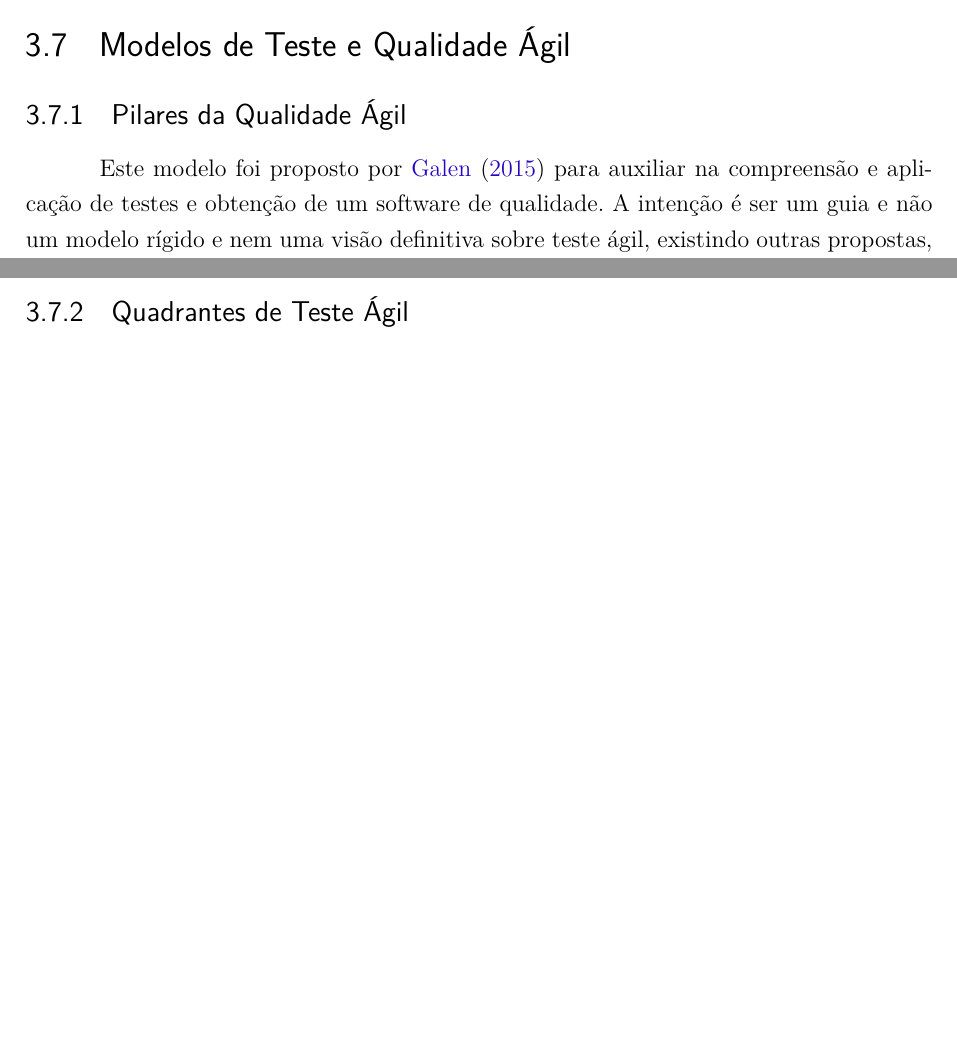
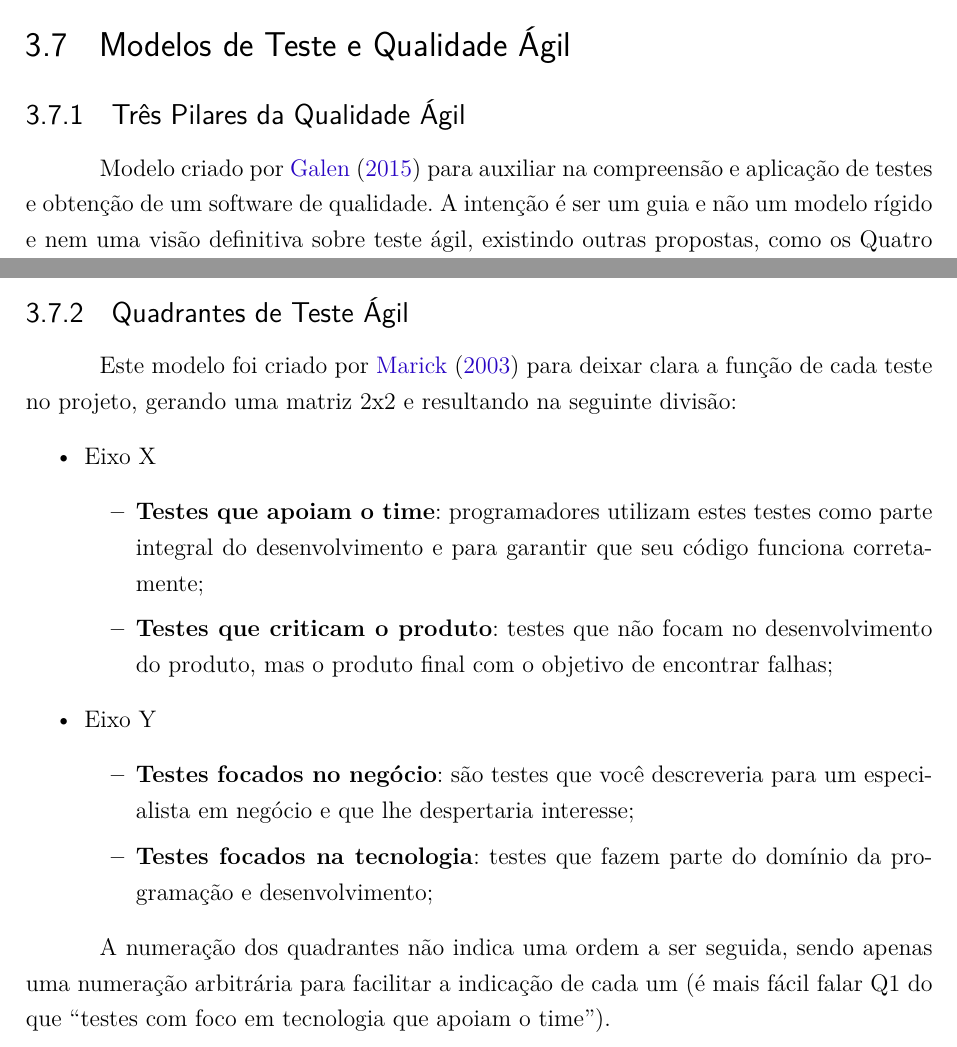
Before and after one commit to andreibosco/TIP8416-engenharia_de_software, a LaTeX thesis (abntex2-modelo-trabalho-academico.tex): two parts of pages 38 and 43 of 47 before the commit and two parts of pages 38 and 43 of 48 after it, joined at a grey line, cut so that both start at the same text, the shorter picture padded with empty space. Compiled offline with pdfLaTeX.

Commit message:
Updates from ShareLaTeX

```diff
--- a/abntex2-modelo-trabalho-academico.tex
+++ b/abntex2-modelo-trabalho-academico.tex
@@ -1006,8 +1006,10 @@ Todos os membros da equipe devem ser capaz de realizar qualquer tarefa do projet
 % ----------------------------------------------------------
 \section{Modelos de Teste e Qualidade Ágil}
 
-\subsection{Pilares da Qualidade Ágil}
-Este modelo foi proposto por \citeonline{galen2015} para auxiliar na compreensão e aplicação de testes e obtenção de um software de qualidade. A intenção é ser um guia e não um modelo rígido e nem uma visão definitiva sobre teste ágil, existindo outras propostas, como os Quatro Quadrantes do Teste Ágil (\emph{4 Quadrants of Agile Testing}) de \citeonline{crispin2009}, apresentando na \autoref{quatro-quadrantes}. Galen o criou ao perceber que apesar de equipes terem ``vestido a camisa'' de testes, e estarem criando testes automatizados e realizando integração contínua, elas tinham grande dificuldade em definir as histórias do usuários e definir claramente quando uma funcionalidade estava concluída. Ou seja, a proposta do modelo é balancear o lado técnico (primeiro pilar), o lado da prática de teste (segundo pilar), e o lado das práticas inter-funcionais de equipe (terceiro pilar), com os três pilares se apoiando em valores gerais, como o da equipe coesa, apresentado anteriormente na \autoref{time-coeso}. Veja a \autoref{fig:three-pillars} para ter uma visão geral do modelo.
+\subsection{Três Pilares da Qualidade Ágil}
+Modelo criado por \citeonline{galen2015} para auxiliar na compreensão e aplicação de testes e obtenção de um software de qualidade. A intenção é ser um guia e não um modelo rígido e nem uma visão definitiva sobre teste ágil, existindo outras propostas, como os Quatro Quadrantes do Teste Ágil (\emph{4 Quadrants of Agile Testing}) de \citeonline{crispin2009}, apresentando na \autoref{quatro-quadrantes}.
+
+Galen o criou ao perceber que apesar de equipes terem ``vestido a camisa'' de testes, e estarem criando testes automatizados e realizando integração contínua, elas tinham grande dificuldade em definir as histórias do usuários e definir claramente quando uma funcionalidade estava concluída. Ou seja, a proposta do modelo é balancear o lado técnico (primeiro pilar), o lado da prática de teste (segundo pilar), e o lado das práticas inter-funcionais de equipe (terceiro pilar), com os três pilares se apoiando em valores gerais, como o da equipe coesa, apresentado anteriormente na \autoref{time-coeso}. Veja a \autoref{fig:three-pillars} para ter uma visão geral do modelo.
 
 \begin{figure}[H]
     \centering
@@ -1126,6 +1150,23 @@ Ele aborda os seguintes pontos:
 \subsection{Quadrantes de Teste Ágil}
 \label{quatro-quadrantes}
 
+Este modelo foi criado por \citeonline{marick2003} para deixar clara a função de cada teste no projeto, gerando uma matriz 2x2 e resultando na seguinte divisão:
+\begin{itemize}
+    \item Eixo X
+    \begin{itemize}
+        \item \textbf{Testes que apoiam o time}: programadores utilizam estes testes como parte integral do desenvolvimento e para garantir que seu código funciona corretamente;
+        \item \textbf{Testes que criticam o produto}: testes que não focam no desenvolvimento do produto, mas o produto final com o objetivo de encontrar falhas;
+    \end{itemize}
+    \item Eixo Y
+    \begin{itemize}
+        \item \textbf{Testes focados no negócio}: são testes que você descreveria para um especialista em negócio e que lhe despertaria interesse;
+        \item \textbf{Testes focados na tecnologia}: testes que fazem parte do domínio da programação e desenvolvimento;
+    \end{itemize}
+\end{itemize}
+% onde em um eixo estão os testes que apoiam a equipe (quadrantes 1 e 2) e os testes que criticam o produto (quadrantes 3 e 4), e no outro eixo são representados os testes focados no negócio (quadrantes 2 e 3) e os testes focados na tecnologia (quadrantes 1 e 4).
+
+A numeração dos quadrantes não indica uma ordem a ser seguida, sendo apenas uma numeração arbitrária para facilitar a indicação de cada um (é mais fácil falar Q1 do que ``testes com foco em tecnologia que apoiam o time'').
+
 \begin{figure}[H]
     \centering
     \caption{Quatro quadrantes de teste ágil}
```
Also changed, not shown: andrei-bibtex.bib (+13 -0 lines), abntex2-modelo-trabalho-academico.tex (60 more changed lines), 1 other file.
